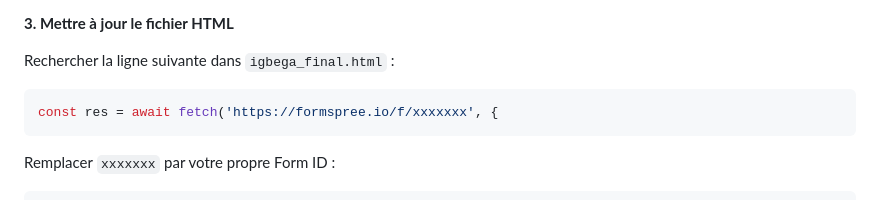
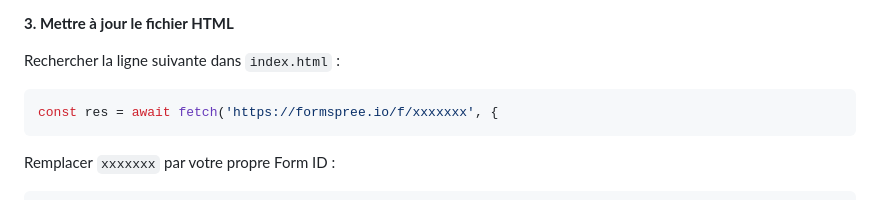
Before and after one commit to ShegouB/restitution_igbegaX, a Markdown page: README.md, the part around the change. Drawn GitHub-style.

Commit message:
docs : Update README.md

````diff
--- a/README.md
+++ b/README.md
@@ -115,7 +115,7 @@ https://formspree.io/register
 
 **3. Mettre à jour le fichier HTML**
 
-Rechercher la ligne suivante dans `igbega_final.html` :
+Rechercher la ligne suivante dans `index.html` :
 ```javascript
 const res = await fetch('https://formspree.io/f/xxxxxxx', {
 ```
````
